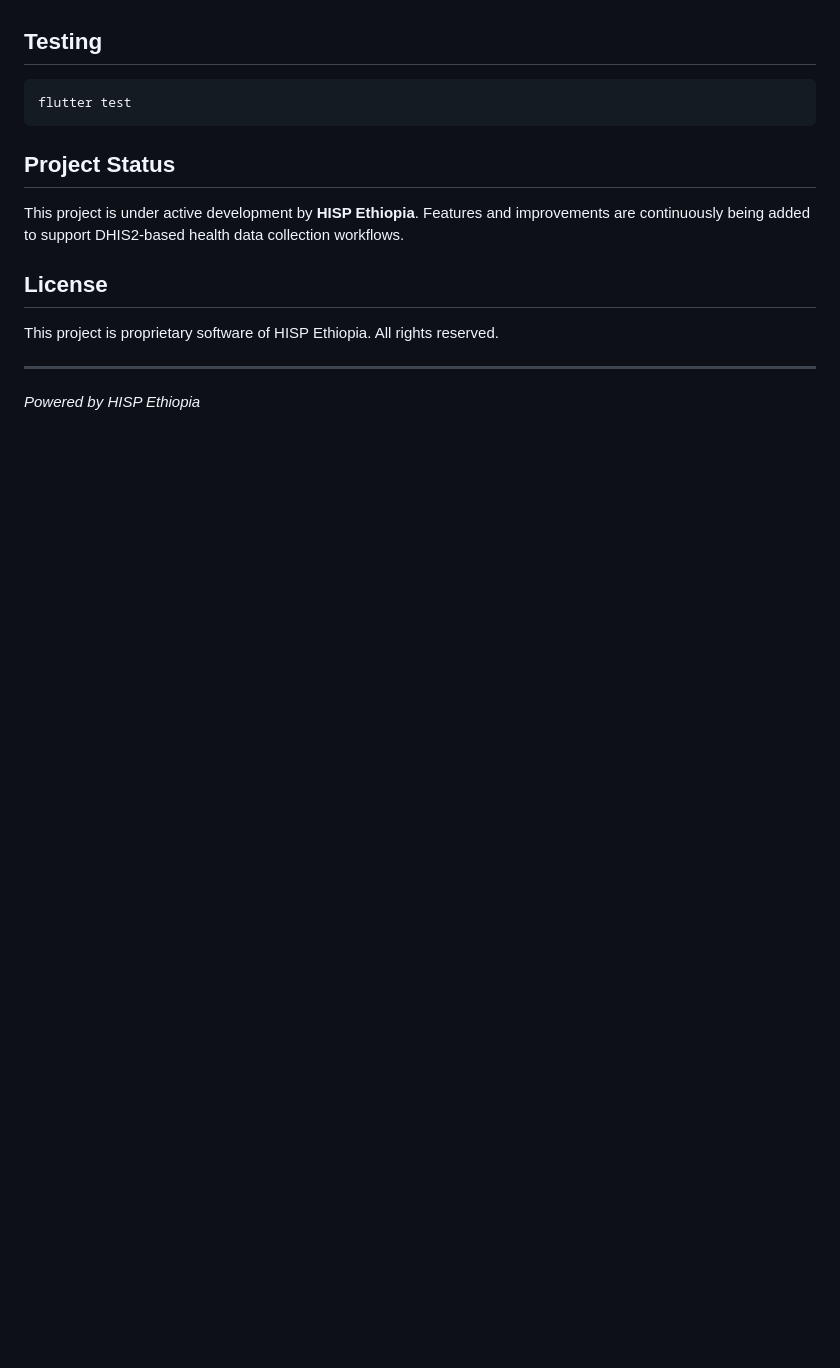
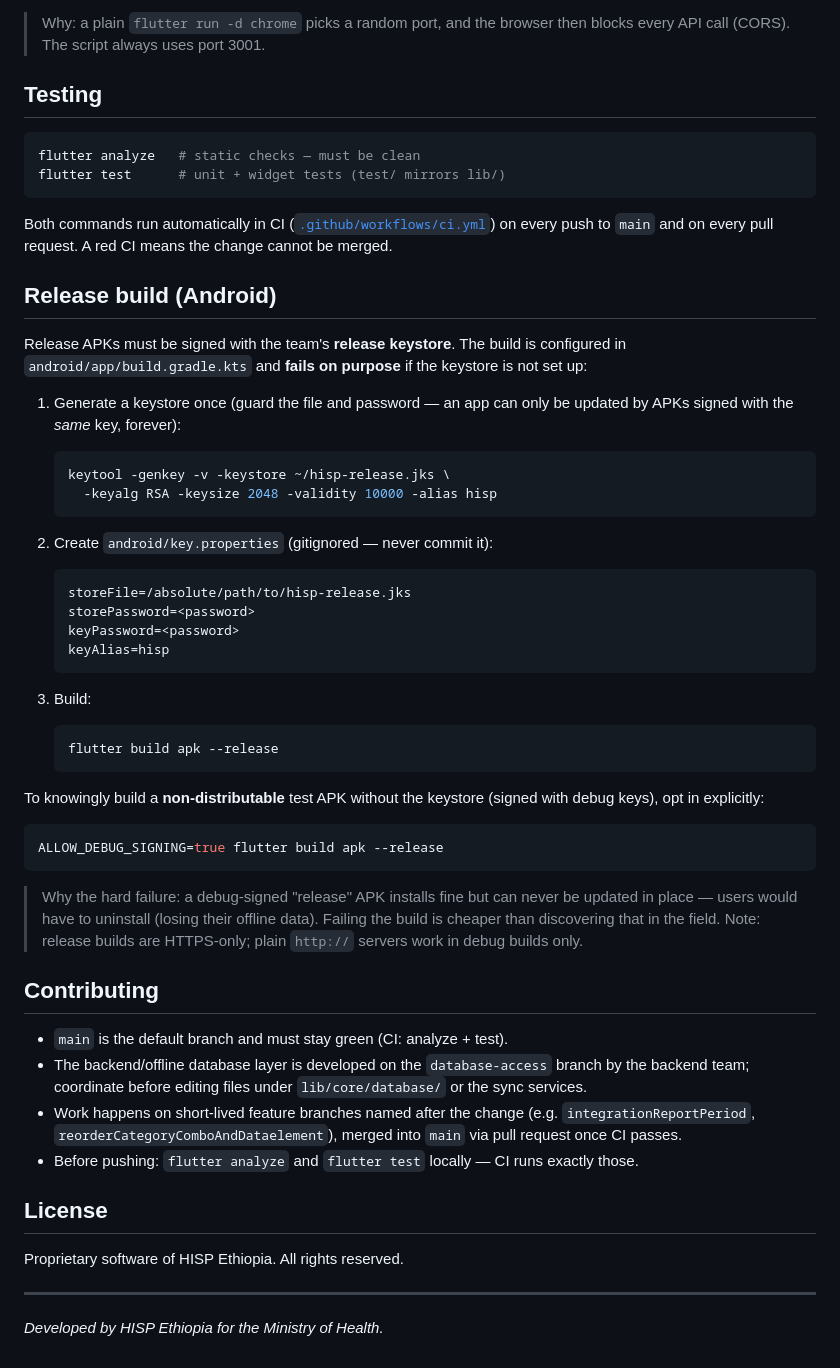
Before and after one commit to BIRUK-MULATU/hisp_mobile_trucker, a Markdown page: README.md, the part around one of its changes. Drawn GitHub-style; blank space fills up the shorter version.

````diff
--- a/README.md
+++ b/README.md
@@ -112,18 +178,75 @@ Before running the app, configure your DHIS2 instance base URL and credentials t
+> Why: a plain `flutter run -d chrome` picks a random port, and the browser
+> then blocks every API call (CORS). The script always uses port 3001.
 
 ## Testing
 
 ```bash
-flutter test
+flutter analyze   # static checks — must be clean
+flutter test      # unit + widget tests (test/ mirrors lib/)
 ```
 
-## Project Status
+Both commands run automatically in CI
+([`.github/workflows/ci.yml`](.github/workflows/ci.yml)) on every push to
+`main` and on every pull request. A red CI means the change cannot be merged.
 
-This project is under active development by **HISP Ethiopia**. Features and improvements are continuously being added to support DHIS2-based health data collection workflows.
+## Release build (Android)
+
+Release APKs must be signed with the team's **release keystore**. The build is
+configured in `android/app/build.gradle.kts` and **fails on purpose** if the
+keystore is not set up:
+
+1. Generate a keystore once (guard the file and password — an app can only be
+   updated by APKs signed with the *same* key, forever):
+
+   ```bash
+   keytool -genkey -v -keystore ~/hisp-release.jks \
+     -keyalg RSA -keysize 2048 -validity 10000 -alias hisp
+   ```
+
+2. Create `android/key.properties` (gitignored — never commit it):
+
+   ```properties
+   storeFile=/absolute/path/to/hisp-release.jks
+   storePassword=<password>
+   keyPassword=<password>
+   keyAlias=hisp
+   ```
+
+3. Build:
+
+   ```bash
+   flutter build apk --release
+   ```
+
+To knowingly build a **non-distributable** test APK without the keystore
+(signed with debug keys), opt in explicitly:
+
+```bash
+ALLOW_DEBUG_SIGNING=true flutter build apk --release
+```
+
+> Why the hard failure: a debug-signed "release" APK installs fine but can
+> never be updated in place — users would have to uninstall (losing their
+> offline data). Failing the build is cheaper than discovering that in the
+> field. Note: release builds are HTTPS-only; plain `http://` servers work in
+> debug builds only.
+
+## Contributing
+
+- `main` is the default branch and must stay green (CI: analyze + test).
+- The backend/offline database layer is developed on the `database-access`
+  branch by the backend team; coordinate before editing files under
+  `lib/core/database/` or the sync services.
+- Work happens on short-lived feature branches named after the change
+  (e.g. `integrationReportPeriod`, `reorderCategoryComboAndDataelement`),
+  merged into `main` via pull request once CI passes.
+- Before pushing: `flutter analyze` and `flutter test` locally — CI runs
+  exactly those.
 
 ## License
 
-This project is proprietary software of HISP Ethiopia. All rights reserved.
+Proprietary software of HISP Ethiopia. All rights reserved.
 
 ---
 
-*Powered by HISP Ethiopia*
+*Developed by HISP Ethiopia for the Ministry of Health.*
````
Also changed, not shown: other parts of README.md (+142 -76 lines).
